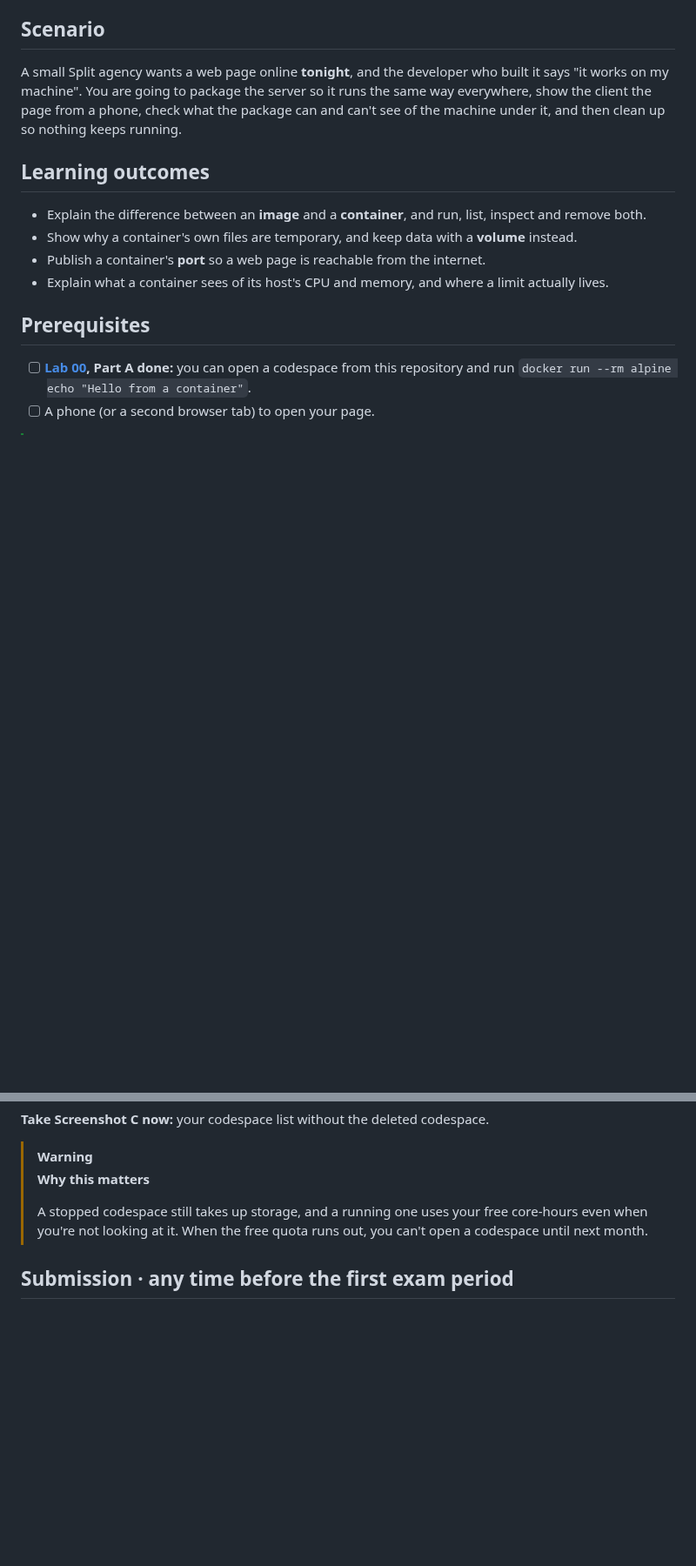
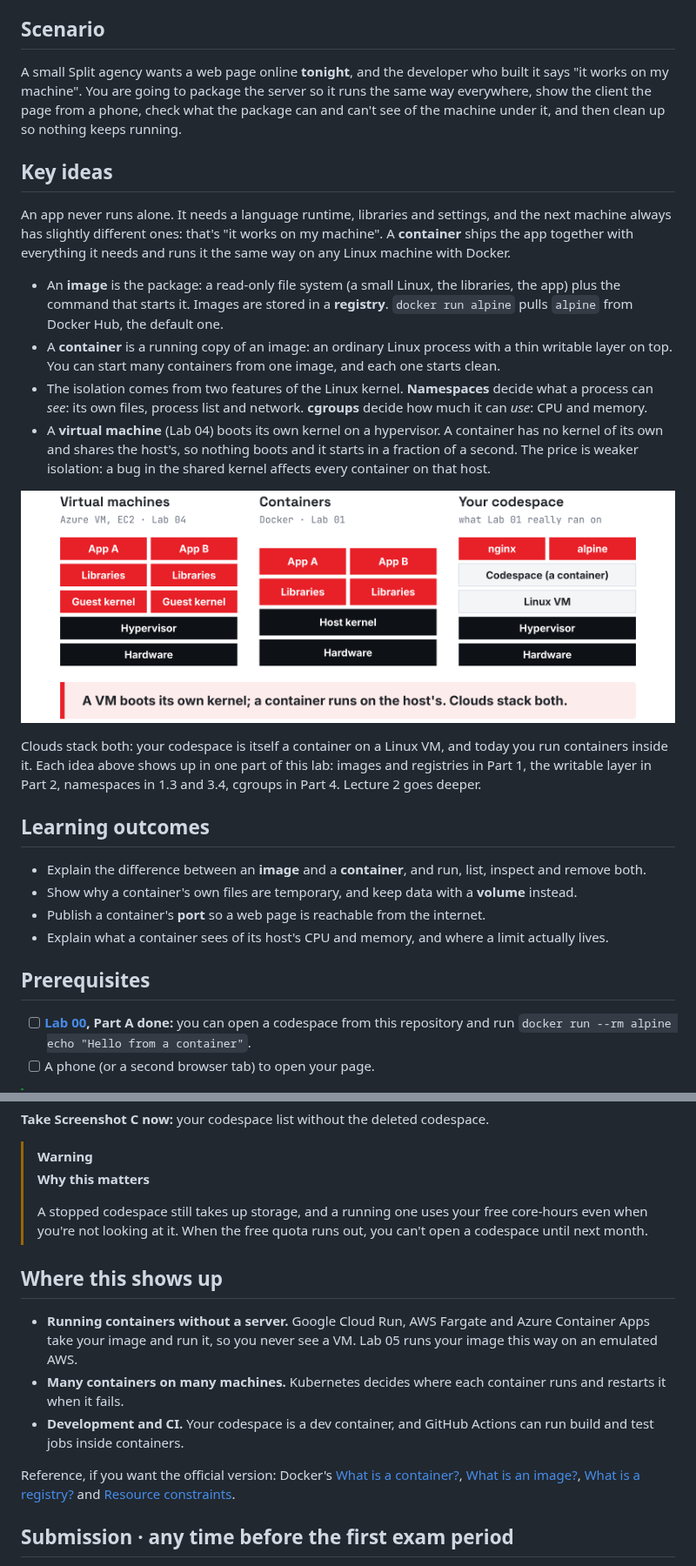
Before and after one commit to aprojic/Cloud-Computing, a Markdown page: lab-01-first-container/README.md, 2 parts joined by grey strips. Shown at 87% size. Rendered like a GitHub page; pictures changed too: lab-01-first-container/img/vm-vs-container.png (added); blank space fills up the shorter version.

Commit message:
Lab 01: Key ideas and Where this shows up; template gets both sections (#18)
Signed-off-by: Ante Projić <anteprojic@gmail.com>

```diff
--- a/lab-01-first-container/README.md
+++ b/lab-01-first-container/README.md
@@ -8,6 +8,19 @@
 ## Scenario
 
 A small Split agency wants a web page online **tonight**, and the developer who built it says "it works on my machine". You are going to package the server so it runs the same way everywhere, show the client the page from a phone, check what the package can and can't see of the machine under it, and then clean up so nothing keeps running.
+
+## Key ideas
+
+An app never runs alone. It needs a language runtime, libraries and settings, and the next machine always has slightly different ones: that's "it works on my machine". A **container** ships the app together with everything it needs and runs it the same way on any Linux machine with Docker.
+
+- An **image** is the package: a read-only file system (a small Linux, the libraries, the app) plus the command that starts it. Images are stored in a **registry**. `docker run alpine` pulls `alpine` from Docker Hub, the default one.
+- A **container** is a running copy of an image: an ordinary Linux process with a thin writable layer on top. You can start many containers from one image, and each one starts clean.
+- The isolation comes from two features of the Linux kernel. **Namespaces** decide what a process can *see*: its own files, process list and network. **cgroups** decide how much it can *use*: CPU and memory.
+- A **virtual machine** (Lab 04) boots its own kernel on a hypervisor. A container has no kernel of its own and shares the host's, so nothing boots and it starts in a fraction of a second. The price is weaker isolation: a bug in the shared kernel affects every container on that host.
+
+![A VM boots its own kernel on a hypervisor; containers share the host kernel; your codespace is a container on a Linux VM](img/vm-vs-container.png)
+
+Clouds stack both: your codespace is itself a container on a Linux VM, and today you run containers inside it. Each idea above shows up in one part of this lab: images and registries in Part 1, the writable layer in Part 2, namespaces in 1.3 and 3.4, cgroups in Part 4. Lecture 2 goes deeper.
 
 ## Learning outcomes
 
@@ -271,6 +284,14 @@ Go to <https://github.com/codespaces> → **⋯** next to your codespace → **D
 >
 > A stopped codespace still takes up storage, and a running one uses your free core-hours even when you're not looking at it. When the free quota runs out, you can't open a codespace until next month.
 
+## Where this shows up
+
+- **Running containers without a server.** Google Cloud Run, AWS Fargate and Azure Container Apps take your image and run it, so you never see a VM. Lab 05 runs your image this way on an emulated AWS.
+- **Many containers on many machines.** Kubernetes decides where each container runs and restarts it when it fails.
+- **Development and CI.** Your codespace is a dev container, and GitHub Actions can run build and test jobs inside containers.
+
+Reference, if you want the official version: Docker's [What is a container?](https://docs.docker.com/get-started/docker-concepts/the-basics/what-is-a-container/), [What is an image?](https://docs.docker.com/get-started/docker-concepts/the-basics/what-is-an-image/), [What is a registry?](https://docs.docker.com/get-started/docker-concepts/the-basics/what-is-a-registry/) and [Resource constraints](https://docs.docker.com/engine/containers/resource_constraints/).
+
 ## Submission · any time before the first exam period
 
 Submit on Merlin whenever you're ready. The only hard deadline: **all labs must be in before the first exam period begins**, if you pass the course through the midterms or your seminar paper. Submitting within about two weeks works best, while the lab is still fresh and before the lectures build on it.
```
Also changed, not shown: .github/lab-template.md (+12 -0 lines).
